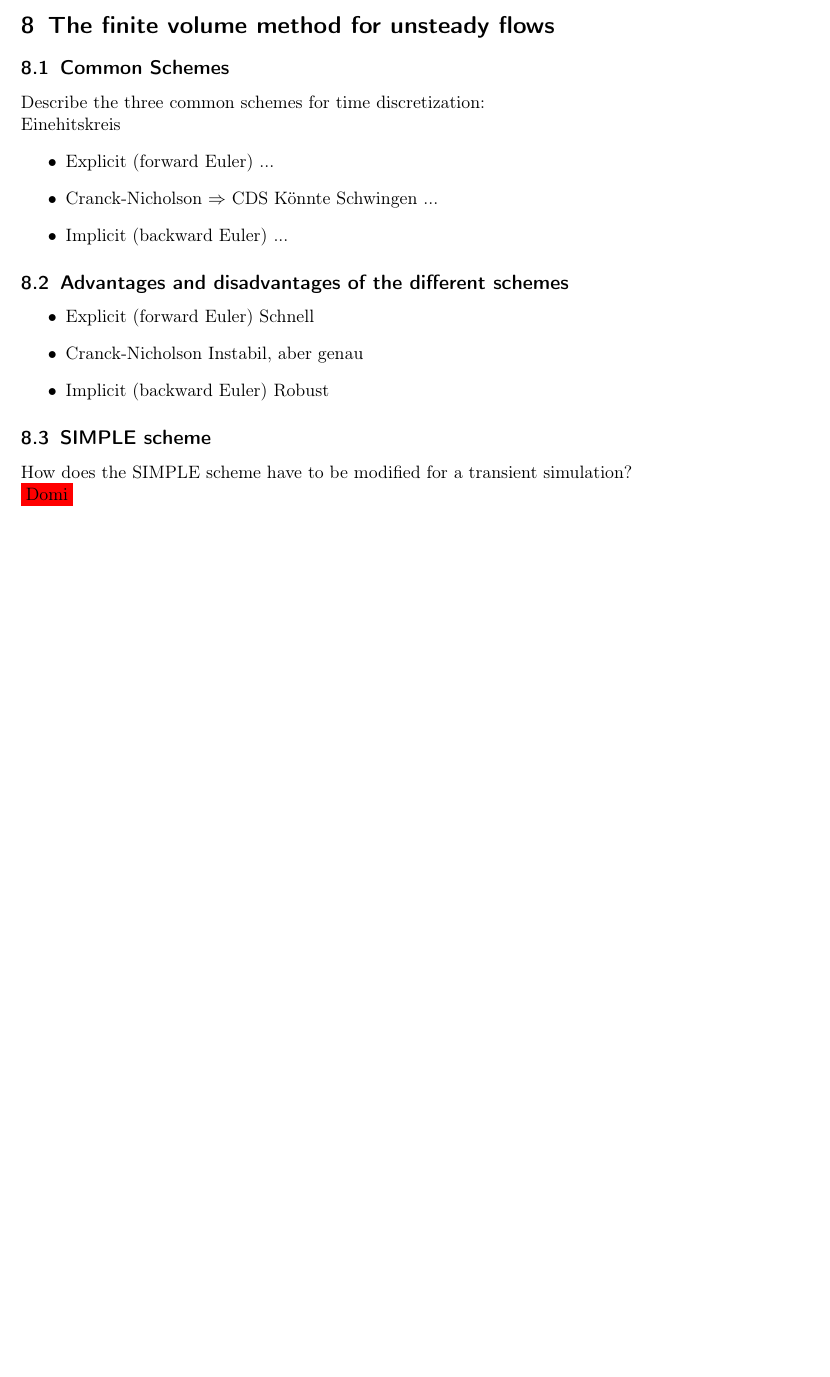
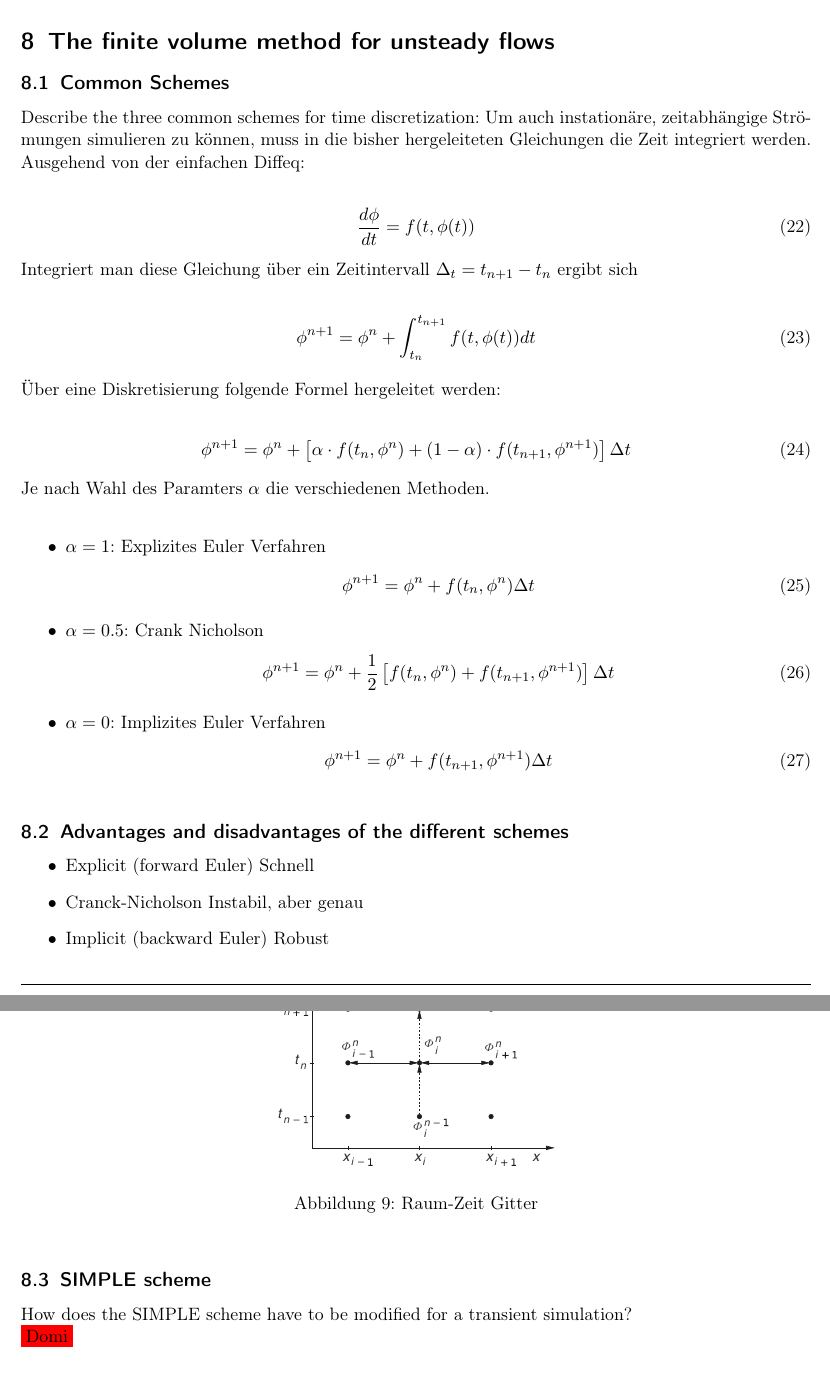
Before and after one commit to HSR-Stud/CFD, a LaTeX document (CFD.tex): part of page 15 of 17 before the commit and two parts of pages 15 and 16 of 18 after it, the two joined at a grey line, cut so that both start at the same text, the shorter picture padded with empty space. Compiled offline with pdfLaTeX.

Commit message:
Time Intergration

```diff
--- a/CFD.tex
+++ b/CFD.tex
@@ -659,20 +659,54 @@ im Buch lesen auf deutsch... seite 82
 \section{The finite volume method for unsteady flows}
 \subsection{Common Schemes} Describe the three common schemes for time
 discretization:
+Um auch instationäre, zeitabhängige Strömungen simulieren zu können, muss in
+die bisher hergeleiteten Gleichungen die Zeit integriert werden. Ausgehend von
+der einfachen Diffeq:
 
-Einehitskreis
+\begin{align}
+\frac{d\phi}{dt}=f(t,\phi(t))
+\end{align}
+Integriert man diese Gleichung über ein Zeitintervall $\Delta_t = t_{n+1}-t_n$
+ergibt sich
+
+\begin{align}
+\phi^{n+1}=\phi^n + \int_{t_n}^{t_{n+1}} f(t,\phi(t))dt
+\end{align}
+
+Über eine Diskretisierung folgende Formel hergeleitet werden:
+
+\begin{align}
+\phi^{n+1}=\phi^n + \left[\alpha \cdot f(t_n,\phi^n)+(1-\alpha)\cdot
+f(t_{n+1},\phi^{n+1})\right]\Delta t
+\end{align}
+
+
+Je nach Wahl des Paramters $\alpha$ die verschiedenen Methoden. \\
 \begin{itemize}
-\item Explicit (forward Euler)
-...
+  \item $\alpha = 1$: Explizites Euler Verfahren \begin{align}
+  \phi^{n+1}= \phi^n + f(t_n,\phi^n) \Delta t
+  \end{align}
+  \item $\alpha= 0.5$: Crank Nicholson \begin{align}
+  \phi^{n+1}=\phi^n + \frac{1}{2}
+  \left[f(t_n,\phi^n)+f(t_{n+1},\phi^{n+1})\right]\Delta t
+  \end{align}
+  \item $\alpha = 0$: Implizites Euler Verfahren \begin{align}
+  \phi^{n+1}=\phi^n + f(t_{n+1},\phi^{n+1})\Delta t
+  \end{align}
+\end{itemize}
 
-\item Cranck-Nicholson $\Rightarrow$ CDS
-Könnte Schwingen
-...
 
-\item Implicit (backward Euler)
-...
 
-\end{itemize}
+\begin{figure}[h!]
+\begin{center}
+\includegraphics[scale=1.0]{images/81.pdf}
+\caption{Raum-Zeit Gitter}
+\label{fig:81}
+\end{center}
+\end{figure}
+
+
+
 \subsection{Advantages and disadvantages of the different schemes}
 \begin{itemize}
 \item Explicit (forward Euler)
```
